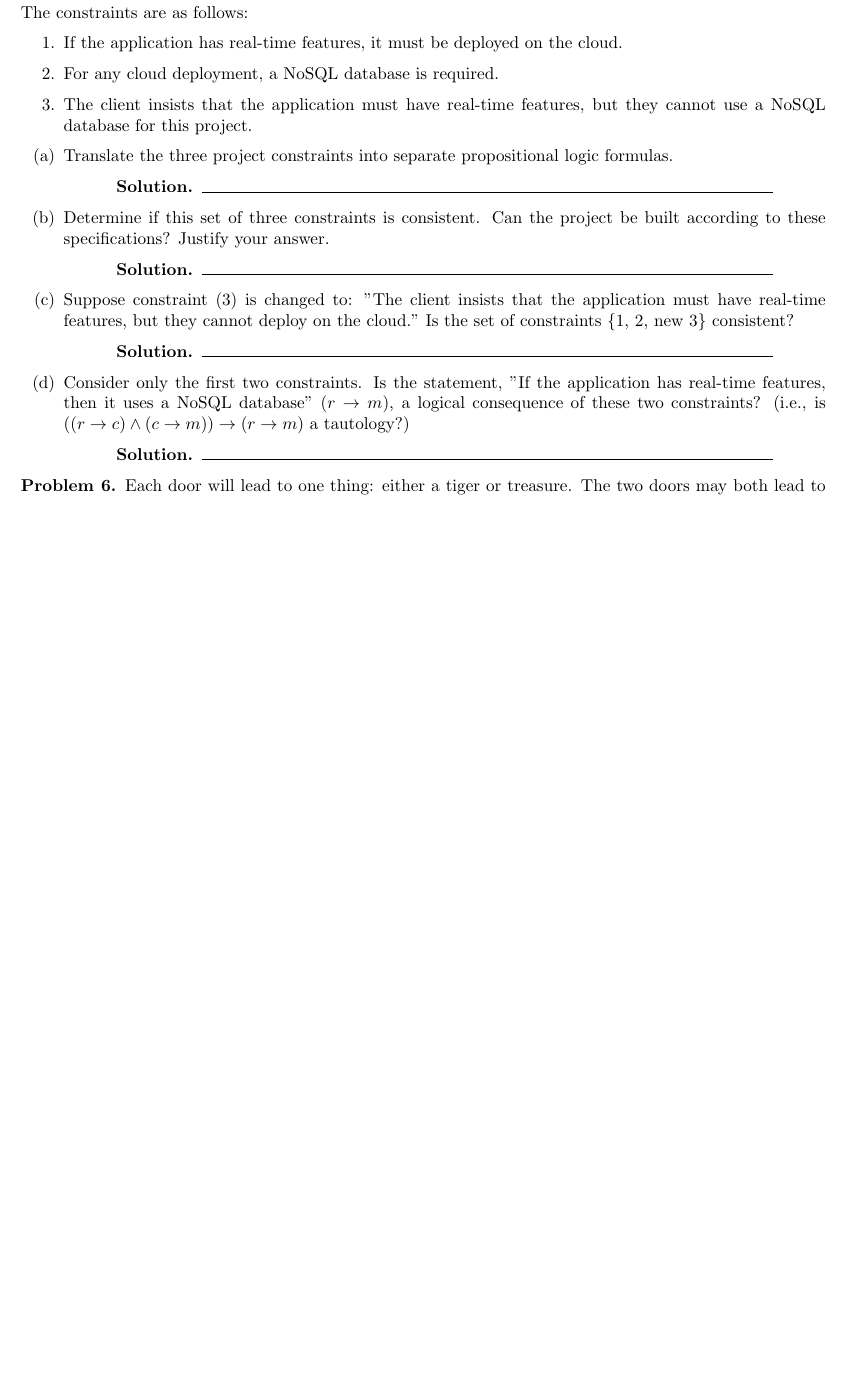
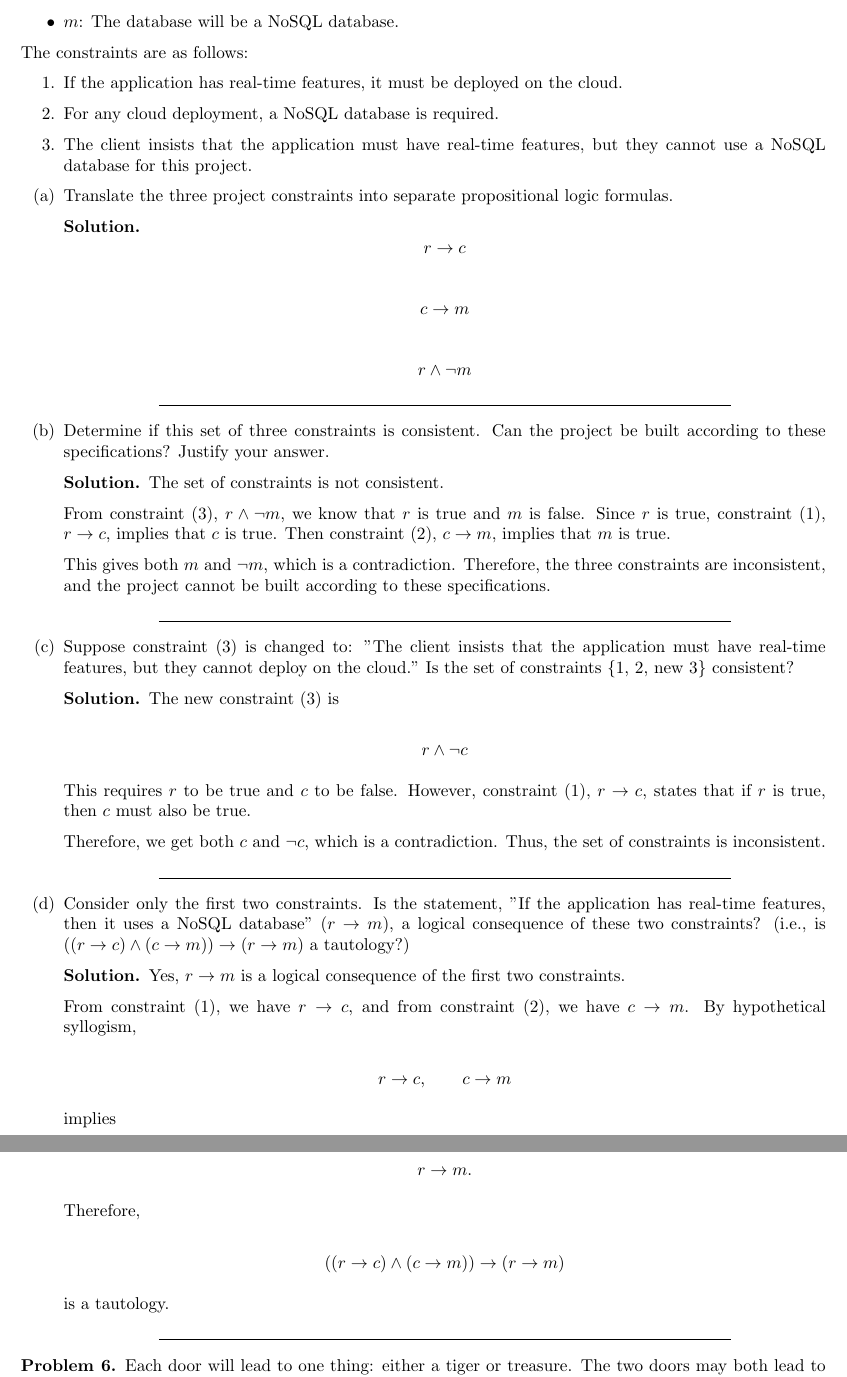
Before and after one commit to STHEBEST/DiscreteHW, a LaTeX document (CS205F26-HW-1-t-1.tex): part of page 4 of 7 before the commit and two parts of pages 4 and 5 of 7 after it, the two joined at a grey line, cut at the place of the change, the shorter picture padded with empty space. Compiled offline with pdfLaTeX.

Commit message:
CS205F26-HW-1-t-1.tex

```diff
--- a/CS205F26-HW-1-t-1.tex
+++ b/CS205F26-HW-1-t-1.tex
@@ -386,7 +386,17 @@ s = \text{``Yasmin is a knight''}.
         \begin{solution}
             % Solution to Problem 5(a) goes here
 
+        \[
+        r \rightarrow c
+        \]
 
+        \[
+        c \rightarrow m
+        \]
+
+        \[
+        r \land \neg m
+        \]
 
         \end{solution}
         \item Determine if this set of three constraints is consistent. Can the project be built according to these specifications? Justify your answer.
@@ -394,7 +404,16 @@ s = \text{``Yasmin is a knight''}.
         \begin{solution}
             % Solution to Problem 5(b) goes here
 
+        The set of constraints is not consistent.
 
+        From constraint (3), $r \land \neg m$, we know that $r$ is true
+        and $m$ is false. Since $r$ is true, constraint (1),
+        $r \rightarrow c$, implies that $c$ is true. Then constraint (2),
+        $c \rightarrow m$, implies that $m$ is true.
+
+        This gives both $m$ and $\neg m$, which is a contradiction.
+        Therefore, the three constraints are inconsistent, and the project
+        cannot be built according to these specifications.
 
         \end{solution}
         \item Suppose constraint (3) is changed to: "The client insists that the application must have real-time features, but they cannot deploy on the cloud." Is the set of constraints \{1, 2, new 3\} consistent?
@@ -402,7 +421,18 @@ s = \text{``Yasmin is a knight''}.
         \begin{solution}
             % Solution to Problem 5(c) goes here
 
+        The new constraint (3) is
 
+            \[
+            r \land \neg c
+            \]
+
+            This requires $r$ to be true and $c$ to be false. However,
+            constraint (1), $r \rightarrow c$, states that if $r$ is true,
+            then $c$ must also be true.
+
+            Therefore, we get both $c$ and $\neg c$, which is a contradiction.
+            Thus, the set of constraints is inconsistent.
 
         \end{solution}
         \item Consider only the first two constraints. Is the statement, "If the application has real-time features, then it uses a NoSQL database" ($r \rightarrow m$), a logical consequence of these two constraints? (i.e., is $((r \rightarrow c) \land (c \rightarrow m)) \rightarrow (r \rightarrow m)$ a tautology?)
@@ -410,7 +440,30 @@ s = \text{``Yasmin is a knight''}.
         \begin{solution}
             % Solution to Problem 5(d) goes here
 
+            Yes, $r \rightarrow m$ is a logical consequence of the first two
+            constraints.
 
+            From constraint (1), we have $r \rightarrow c$, and from constraint
+            (2), we have $c \rightarrow m$. By hypothetical syllogism,
+
+            \[
+            r \rightarrow c, \qquad c \rightarrow m
+            \]
+
+            implies
+
+            \[
+            r \rightarrow m.
+            \]
+
+            Therefore,
+
+            \[
+            ((r \rightarrow c) \land (c \rightarrow m))
+            \rightarrow (r \rightarrow m)
+            \]
+
+            is a tautology.
 
         \end{solution}
     \end{enumerate}
```
